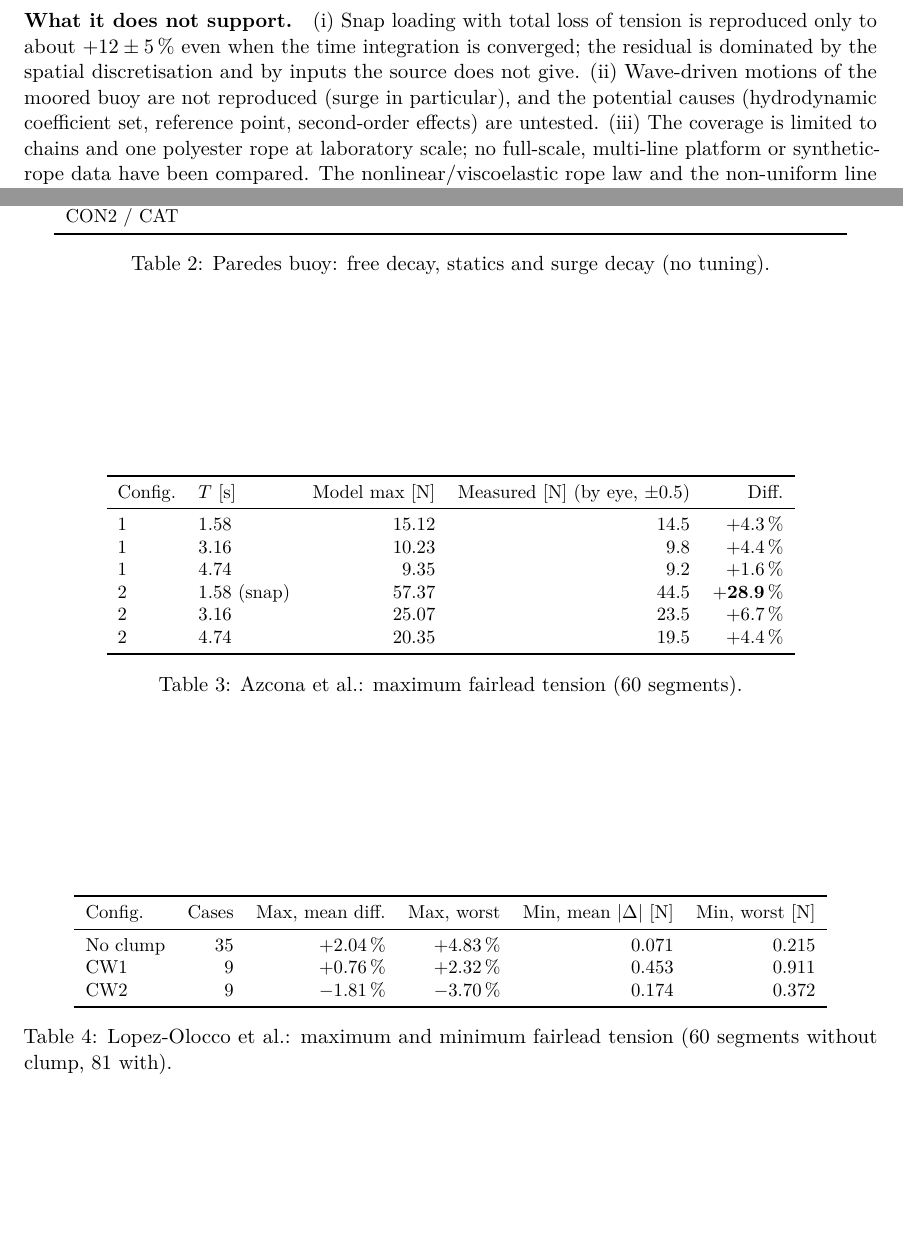
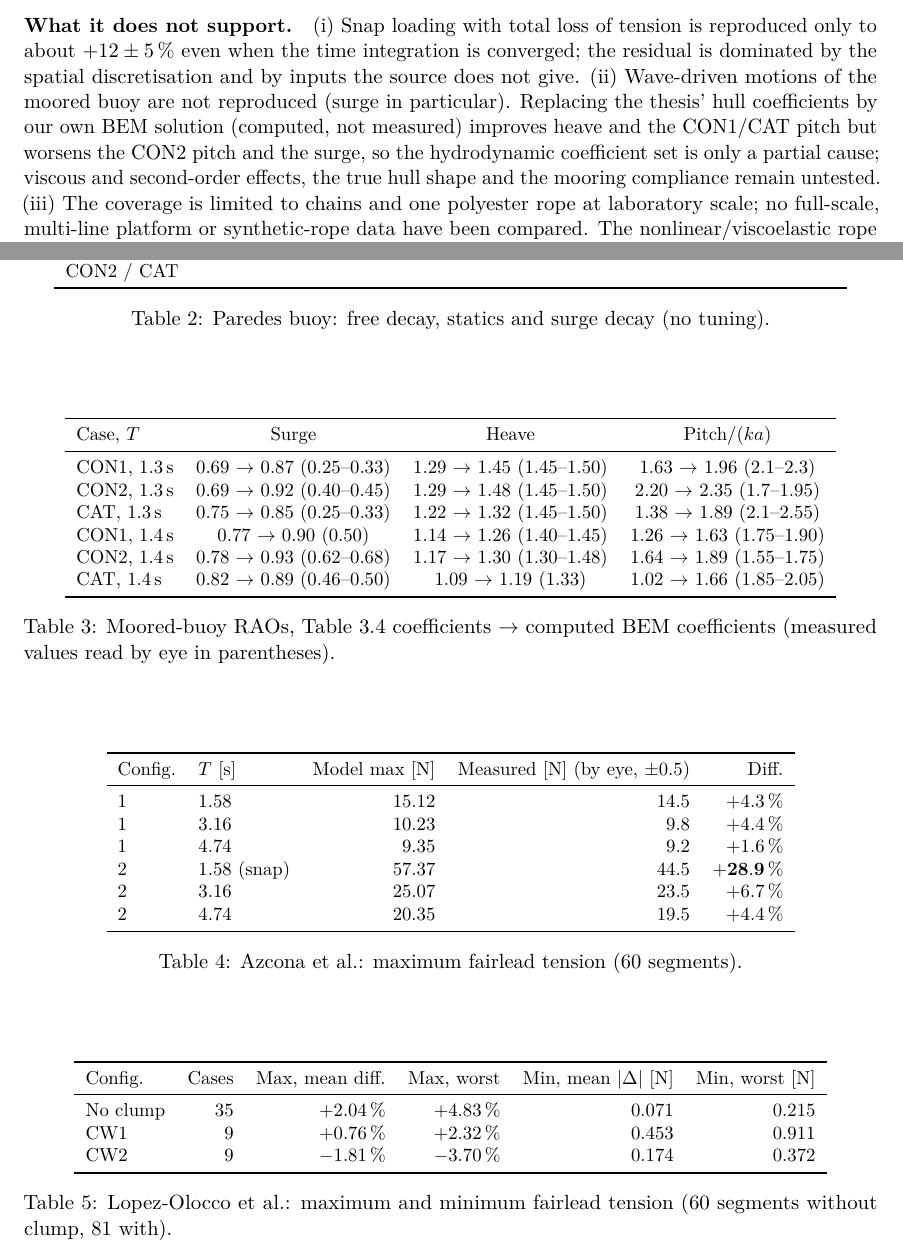
Before and after one commit to Markonika/MarkoNika, a LaTeX paper (mooring/docs/paper/paper.tex): two parts of pages 7 and 10 of 10, joined at a grey line, cut so that both start at the same text, the shorter picture padded with empty space. Compiled offline with pdfLaTeX.

Commit message:
Paper: add BEM hull-coefficient results for the Paredes wave responses
Co-Authored-By: Claude Sonnet 5.5 <noreply@anthropic.com>
Claude-Session: https://claude.ai/code/session_01BscGHVfrMtZ4ftLRRzr191

```diff
--- a/mooring/docs/paper/paper.tex
+++ b/mooring/docs/paper/paper.tex
@@ -154,6 +154,25 @@ Linearised about the static equilibrium, the undamped surge periods are $9.34$,
 
 \paragraph{Regular waves ($T=1.3$ and $1.4$\,s).} With the body coefficients of the thesis (Table~3.4) and Wheeler stretching on the lines, heave is $10$--$21\,\%$ low in 6/6 cases (all within the 25\,\% criterion fixed in advance), pitch meets the 30\,\% criterion in 3/6 (CAT $35$--$50\,\%$ low), and surge is over-predicted by $14\,\%$ up to a factor three. The measured surge RAO has a sharp minimum near $T=1.3$\,s that neither the moored model nor the free hull reproduces. The wave module itself is verified to $10^{-6}$--$10^{-12}$ against closed forms. Submerging the line nodes and point elements at the instantaneous free surface instead of the still-water level changes the responses by at most $1.2\,\%$, so that approximation is not the cause of the disagreements. We regard the wave response as \emph{not validated}.
 
+\paragraph{Wave responses with computed (BEM) hull coefficients.} The measured hydrodynamic data of the experiment are not available to us (the data hosts were unreachable), so the thesis' Table~3.4 could not be checked directly. We therefore computed the hull coefficients ourselves with the open-source boundary-element code Capytaine \cite{ancellin2019} \todo{verify reference}: a vertical cylinder reconstructed from the stated hydrostatics ($D=0.515$\,m, draft $0.176$\,m, centre of gravity $0.100$\,m below the waterline, depth $0.9$\,m). \emph{These are computed, not measured, values; the hull shape is a reconstruction, no viscous effects are included, and nothing was tuned.} Excitation is the sum of Froude--Krylov and diffraction forces. Compared with Table~3.4 at $T=1.3$\,s, surge and heave excitation agree to about $5\,\%$ in magnitude and $0.01$\,rad in phase and the added mass and damping to $6$--$15\,\%$. The thesis pitch moment, however, matches the BEM moment only when the latter is referred to the \emph{waterline} (phase $-1.674$ against $-1.667$\,rad; magnitude $12$--$15\,\%$ low), not to the centre of gravity about which our pitch degree of freedom is defined, so Table~3.4 probably refers to a different reference point. The coupling terms $A_{15}$, $B_{15}$ agree in magnitude to $8$--$17\,\%$ after the shift, but with the opposite sign, which is unresolved. Mesh refinement from about $10^3$ to $3.9\times10^3$ wetted panels changes the excitation by less than $1\,\%$, the added mass and damping by up to $3\,\%$ and the moored RAOs by at most $0.6\,\%$ (CAT).
+\begin{table}[h]
+\centering\small
+\begin{tabular}{lccc}
+\toprule
+Case, $T$ & Surge & Heave & Pitch$/(ka)$ \\
+\midrule
+CON1, 1.3\,s & 0.69 $\to$ 0.87 (0.25--0.33) & 1.29 $\to$ 1.45 (1.45--1.50) & 1.63 $\to$ 1.96 (2.1--2.3) \\
+CON2, 1.3\,s & 0.69 $\to$ 0.92 (0.40--0.45) & 1.29 $\to$ 1.48 (1.45--1.50) & 2.20 $\to$ 2.35 (1.7--1.95) \\
+CAT, 1.3\,s  & 0.75 $\to$ 0.85 (0.25--0.33) & 1.22 $\to$ 1.32 (1.45--1.50) & 1.38 $\to$ 1.89 (2.1--2.55) \\
+CON1, 1.4\,s & 0.77 $\to$ 0.90 (0.50) & 1.14 $\to$ 1.26 (1.40--1.45) & 1.26 $\to$ 1.63 (1.75--1.90) \\
+CON2, 1.4\,s & 0.78 $\to$ 0.93 (0.62--0.68) & 1.17 $\to$ 1.30 (1.30--1.48) & 1.64 $\to$ 1.89 (1.55--1.75) \\
+CAT, 1.4\,s  & 0.82 $\to$ 0.89 (0.46--0.50) & 1.09 $\to$ 1.19 (1.33) & 1.02 $\to$ 1.66 (1.85--2.05) \\
+\bottomrule
+\end{tabular}
+\caption{Moored-buoy RAOs, Table~3.4 coefficients $\to$ computed BEM coefficients (measured values read by eye in parentheses).}\label{tab:bem}
+\end{table}
+With the BEM coefficients heave rises by $8$--$13\,\%$ and moves into the measured band for CON1 and CON2 at $1.3$\,s (and CON2 at $1.4$\,s), and the pitch of CON1 and CAT moves towards the data (CAT $35$--$50\,\%$ low $\to$ $10$--$20\,\%$ low). However, the pitch of CON2 was already too high and moves further away ($20$--$38\,\%$ above the measured band at $1.3$\,s), and surge, already over-predicted, becomes worse (about a factor two to three at $1.3$\,s). The reference-point explanation therefore removes part of the CON1 and CAT pitch deficit but does not make the model consistent with the experiment, and the surge disagreement is not explained by linear potential-flow coefficients. Runs at $T=1.5$\,s have no measured counterpart. The wave response remains \emph{not validated}.
+
 \subsection{Azcona et al.\ submerged chain \cite{azcona2017}}
 A 21\,m chain in a 5\,m deep basin with the fairlead driven horizontally ($T=1.58$, 3.16, 4.74\,s). The amplitude in Table~1 of the paper ($0.25$\,m) was interpreted as peak-to-peak ($\pm0.125$\,m), consistent with the axes of the paper's figures; with $0.25$\,m as the amplitude the snap case would be $268$\,N against $44.5$\,N measured. Static fairlead tension: $8.199$ vs.\ $8.13$\,N ($+0.9\,\%$) and $15.02$ vs.\ $14.48$\,N ($+3.7\,\%$, equivalent to a $2.4$\,cm anchor shift).
 \begin{table}[h]
@@ -194,7 +213,7 @@ The load-cell accuracy is about $\pm0.18$\,N, so the clump-free minima are withi
 \section{Discussion}
 \paragraph{What the evidence supports.} For taut-to-snapping chains driven at the fairlead, the model reproduces maximum fairlead tension to within a few percent for most cases across three independent experiments, with coefficients taken from the sources. Static properties of a three-leg buoy mooring agree within the stated measurement uncertainty.
 
-\paragraph{What it does not support.} (i) Snap loading with total loss of tension is reproduced only to about $+12\pm5\,\%$ even when the time integration is converged; the residual is dominated by the spatial discretisation and by inputs the source does not give. (ii) Wave-driven motions of the moored buoy are not reproduced (surge in particular), and the potential causes (hydrodynamic coefficient set, reference point, second-order effects) are untested. (iii) The coverage is limited to chains and one polyester rope at laboratory scale; no full-scale, multi-line platform or synthetic-rope data have been compared. The nonlinear/viscoelastic rope law and the non-uniform line formulation are implemented and verified against closed forms but have not been compared with rope measurements.
+\paragraph{What it does not support.} (i) Snap loading with total loss of tension is reproduced only to about $+12\pm5\,\%$ even when the time integration is converged; the residual is dominated by the spatial discretisation and by inputs the source does not give. (ii) Wave-driven motions of the moored buoy are not reproduced (surge in particular). Replacing the thesis' hull coefficients by our own BEM solution (computed, not measured) improves heave and the CON1/CAT pitch but worsens the CON2 pitch and the surge, so the hydrodynamic coefficient set is only a partial cause; viscous and second-order effects, the true hull shape and the mooring compliance remain untested. (iii) The coverage is limited to chains and one polyester rope at laboratory scale; no full-scale, multi-line platform or synthetic-rope data have been compared. The nonlinear/viscoelastic rope law and the non-uniform line formulation are implemented and verified against closed forms but have not been compared with rope measurements.
 
 \paragraph{Evidence quality.} Several reference values are digitised or read by eye (Chalmers chart $\pm5\,\%$; Azcona figures $\pm0.5$\,N; Paredes figures), which limits the discrimination of small model errors; the Chalmers rotation sense was inferred after a mismatch; two interpretation choices (Azcona amplitude, Lopez-Olocco clump drag) were required.
 
```
Also changed, not shown: mooring/docs/paper/paper.pdf, mooring/docs/paper/paper.tex (5 more changed lines).
